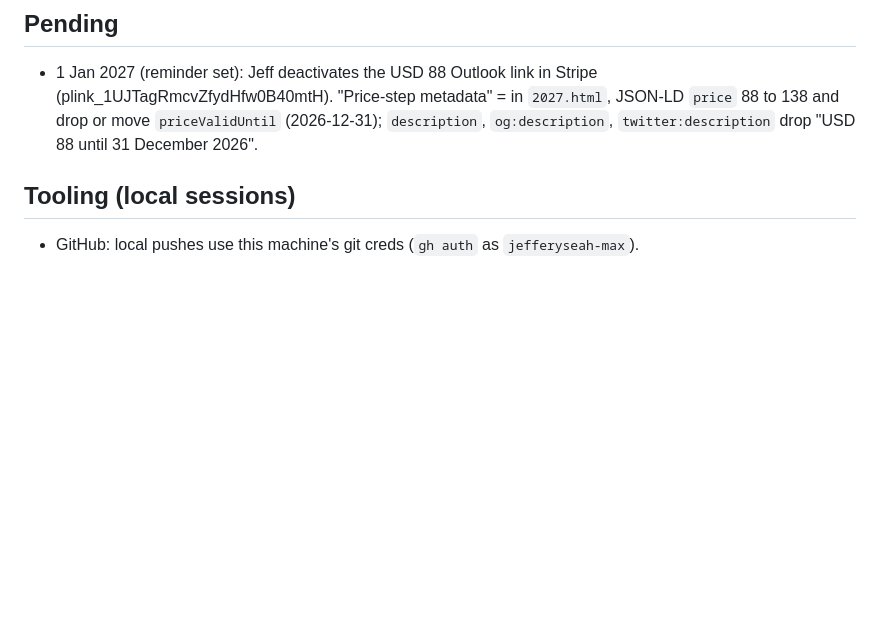
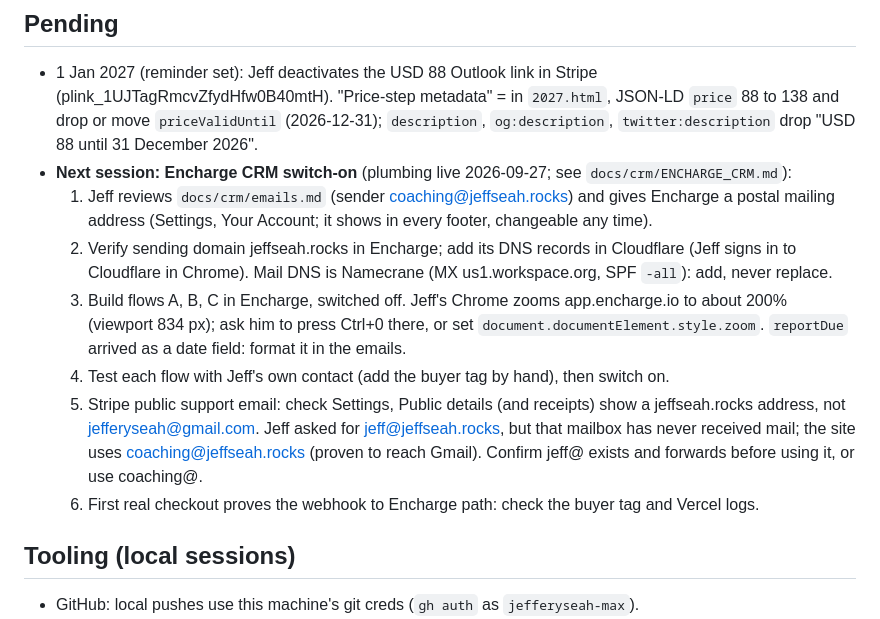
Before and after one commit to jefferyseah-max/jeff-seah-website, a Markdown page: CLAUDE.md, the part around the change. GitHub-like rendering; blank space fills up the shorter version.

Commit message:
CLAUDE.md: next-session Encharge switch-on list
Co-Authored-By: Claude Opus 5.5 <noreply@anthropic.com>

```diff
--- a/CLAUDE.md
+++ b/CLAUDE.md
@@ -64,6 +64,20 @@ integration points): `docs/SITE_ARCHITECTURE.md`. Read it before CRM or design w
 - 1 Jan 2027 (reminder set): Jeff deactivates the USD 88 Outlook link in Stripe (plink_1UJTagRmcvZfydHfw0B40mtH).
   "Price-step metadata" = in `2027.html`, JSON-LD `price` 88 to 138 and drop or move `priceValidUntil`
   (2026-12-31); `description`, `og:description`, `twitter:description` drop "USD 88 until 31 December 2026".
+- **Next session: Encharge CRM switch-on** (plumbing live 2026-09-27; see `docs/crm/ENCHARGE_CRM.md`):
+  1. Jeff reviews `docs/crm/emails.md` (sender coaching@jeffseah.rocks) and gives Encharge a postal
+     mailing address (Settings, Your Account; it shows in every footer, changeable any time).
+  2. Verify sending domain jeffseah.rocks in Encharge; add its DNS records in Cloudflare (Jeff signs in to
+     Cloudflare in Chrome). Mail DNS is Namecrane (MX us1.workspace.org, SPF `-all`): add, never replace.
+  3. Build flows A, B, C in Encharge, switched off. Jeff's Chrome zooms app.encharge.io to about 200%
+     (viewport 834 px); ask him to press Ctrl+0 there, or set `document.documentElement.style.zoom`.
+     `reportDue` arrived as a date field: format it in the emails.
+  4. Test each flow with Jeff's own contact (add the buyer tag by hand), then switch on.
+  5. Stripe public support email: check Settings, Public details (and receipts) show a jeffseah.rocks
+     address, not jefferyseah@gmail.com. Jeff asked for jeff@jeffseah.rocks, but that mailbox has never
+     received mail; the site uses coaching@jeffseah.rocks (proven to reach Gmail). Confirm jeff@ exists
+     and forwards before using it, or use coaching@.
+  6. First real checkout proves the webhook to Encharge path: check the buyer tag and Vercel logs.
 
 ## Tooling (local sessions)
 - GitHub: local pushes use this machine's git creds (`gh auth` as `jefferyseah-max`).
```
